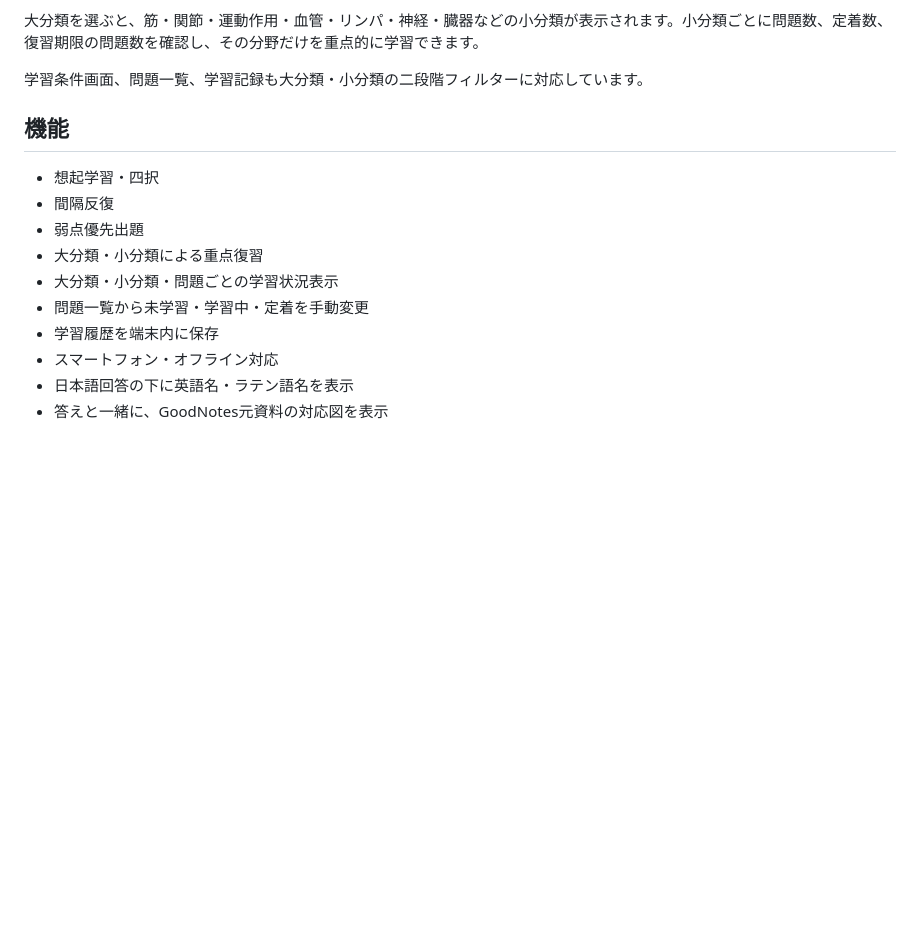
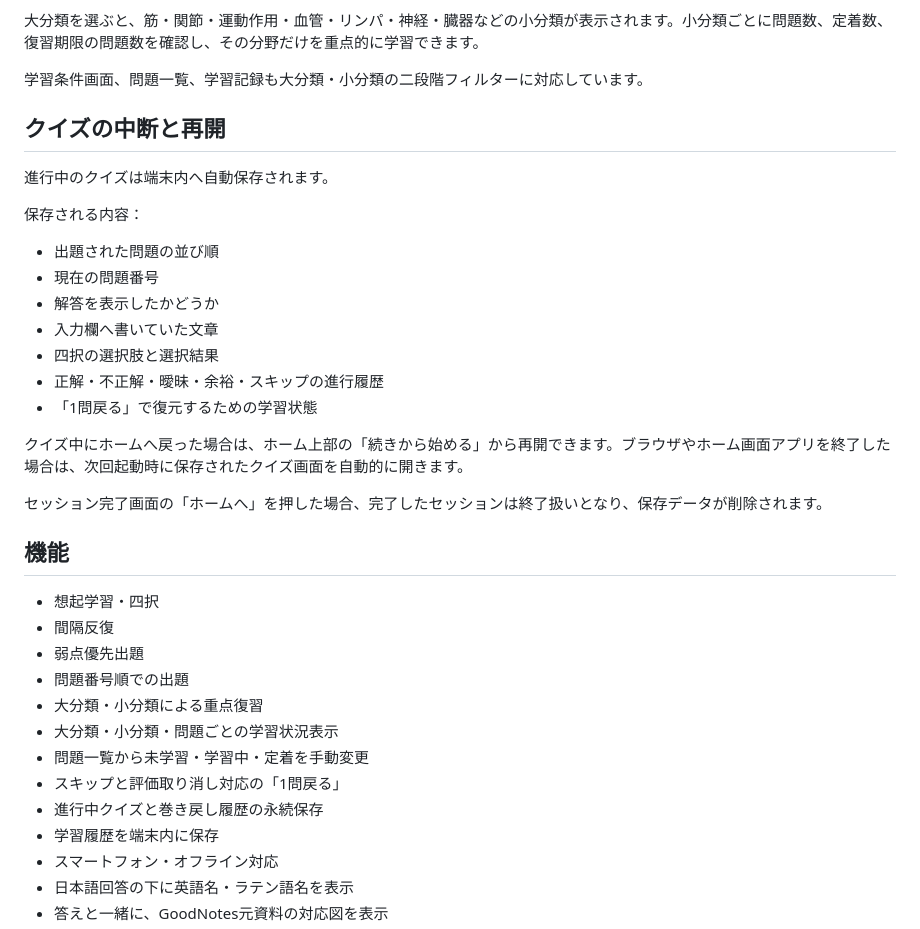
Before and after one commit to Atsuki0828/Anki, a Markdown page: README.md, the part around the change. Drawn GitHub-style; blank space fills up the shorter version.

Commit message:
セッション永続化: 中断と自動再開の仕様を追記

```diff
--- a/README.md
+++ b/README.md
@@ -51,14 +51,35 @@ GoodNotes資料をもとにした、スマートフォン対応の解剖学ク
 
 学習条件画面、問題一覧、学習記録も大分類・小分類の二段階フィルターに対応しています。
 
+## クイズの中断と再開
+
+進行中のクイズは端末内へ自動保存されます。
+
+保存される内容：
+
+- 出題された問題の並び順
+- 現在の問題番号
+- 解答を表示したかどうか
+- 入力欄へ書いていた文章
+- 四択の選択肢と選択結果
+- 正解・不正解・曖昧・余裕・スキップの進行履歴
+- 「1問戻る」で復元するための学習状態
+
+クイズ中にホームへ戻った場合は、ホーム上部の「続きから始める」から再開できます。ブラウザやホーム画面アプリを終了した場合は、次回起動時に保存されたクイズ画面を自動的に開きます。
+
+セッション完了画面の「ホームへ」を押した場合、完了したセッションは終了扱いとなり、保存データが削除されます。
+
 ## 機能
 
 - 想起学習・四択
 - 間隔反復
 - 弱点優先出題
+- 問題番号順での出題
 - 大分類・小分類による重点復習
 - 大分類・小分類・問題ごとの学習状況表示
 - 問題一覧から未学習・学習中・定着を手動変更
+- スキップと評価取り消し対応の「1問戻る」
+- 進行中クイズと巻き戻し履歴の永続保存
 - 学習履歴を端末内に保存
 - スマートフォン・オフライン対応
 - 日本語回答の下に英語名・ラテン語名を表示
```
